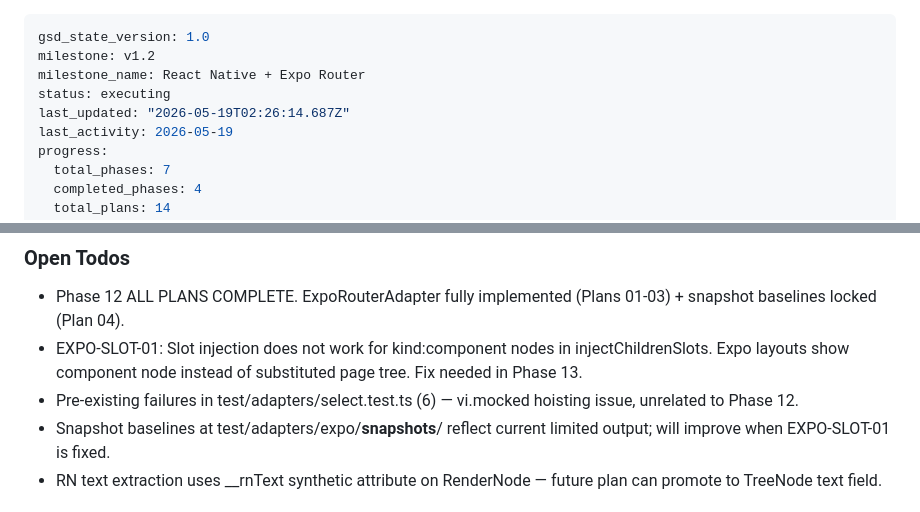
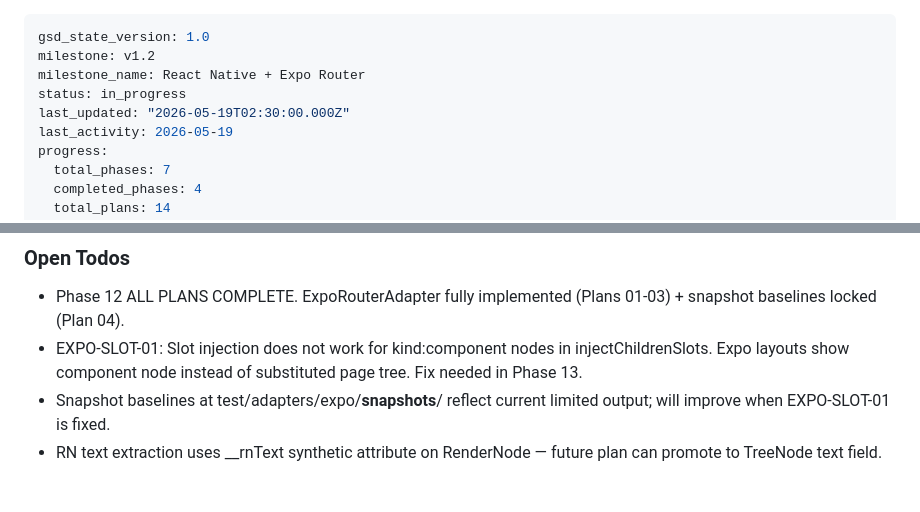
Before and after one commit to dovanhuy2298/ui-to-hierarchy, a Markdown page: .planning/STATE.md, 2 parts joined by grey strips. Drawn GitHub-style.

Commit message:
docs(state): phase 12 complete — 4/4 plans, 494 tests, EXPO-SLOT-01 noted

```diff
--- a/.planning/STATE.md
+++ b/.planning/STATE.md
@@ -2,8 +2,8 @@
 gsd_state_version: 1.0
 milestone: v1.2
 milestone_name: React Native + Expo Router
-status: executing
-last_updated: "2026-05-19T02:26:14.687Z"
+status: in_progress
+last_updated: "2026-05-19T02:30:00.000Z"
 last_activity: 2026-05-19
 progress:
   total_phases: 7
@@ -73,7 +73,6 @@ Captured in PROJECT.md Key Decisions table. v1.2-specific decisions to log as ph
 
 - Phase 12 ALL PLANS COMPLETE. ExpoRouterAdapter fully implemented (Plans 01-03) + snapshot baselines locked (Plan 04).
 - EXPO-SLOT-01: Slot injection does not work for kind:component nodes in injectChildrenSlots. Expo layouts show <Slot> component node instead of substituted page tree. Fix needed in Phase 13.
-- Pre-existing failures in test/adapters/select.test.ts (6) — vi.mocked hoisting issue, unrelated to Phase 12.
 - Snapshot baselines at test/adapters/expo/__snapshots__/ reflect current limited output; will improve when EXPO-SLOT-01 is fixed.
 - RN text extraction uses __rnText synthetic attribute on RenderNode — future plan can promote to TreeNode text field.
 
```
